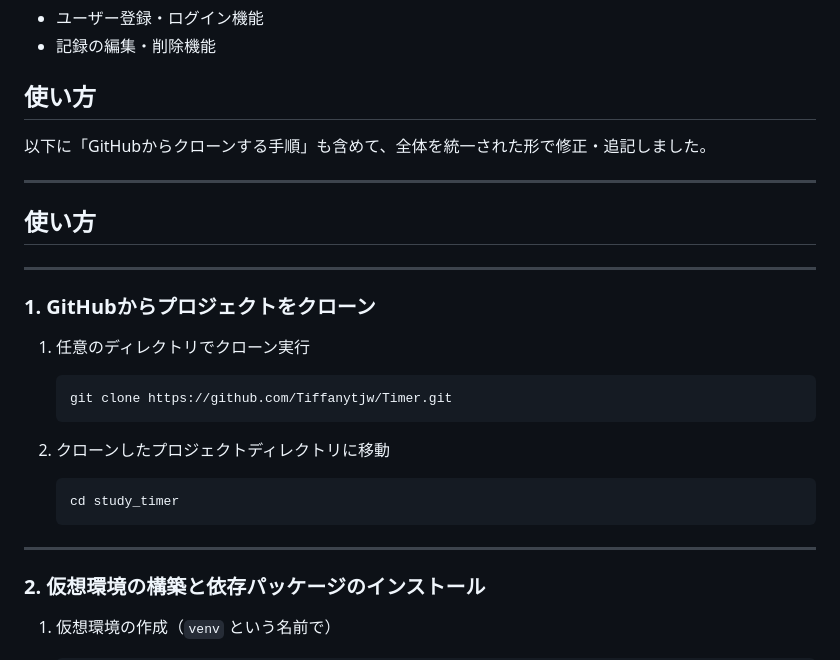
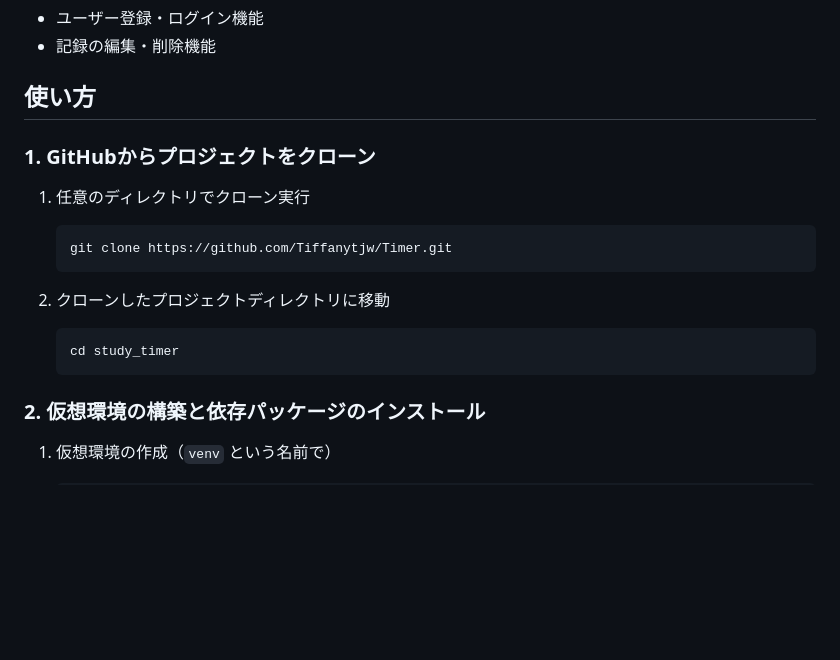
Before and after one commit to Tiffanytjw/Timer, a Markdown page: README.md, the part around one of its changes. GitHub-like rendering; blank space fills up the shorter version.

````diff
--- a/README.md
+++ b/README.md
@@ -27,14 +27,6 @@
 
 ## 使い方
 
-以下に「GitHubからクローンする手順」も含めて、全体を統一された形で修正・追記しました。
-
----
-
-## 使い方
-
----
-
 ### 1. GitHubからプロジェクトをクローン
 
 1. 任意のディレクトリでクローン実行
@@ -49,7 +41,6 @@
    cd study_timer
    ```
 
----
 
 ### 2. 仮想環境の構築と依存パッケージのインストール
 
````
Also changed, not shown: other parts of README.md (+0 -7 lines).
